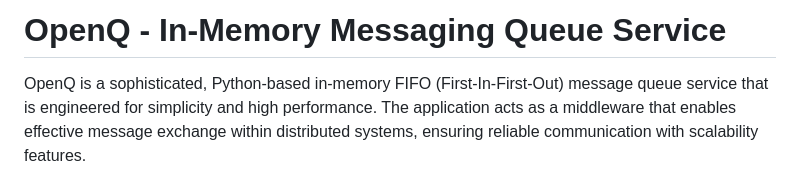
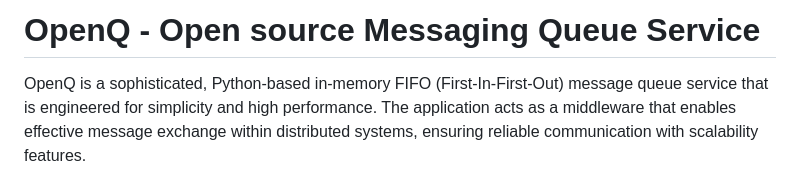
Before and after one commit to imsubhamsingh/OpenQ, a Markdown page: README.md, the part around the change. Rendered like a GitHub page.

```diff
--- a/README.md
+++ b/README.md
@@ -1,4 +1,4 @@
-# OpenQ - In-Memory Messaging Queue Service
+# OpenQ - Open source Messaging Queue Service
 
 OpenQ is a sophisticated, Python-based in-memory FIFO (First-In-First-Out) message queue service that is engineered for simplicity and high performance. The application acts as a middleware that enables effective message exchange within distributed systems, ensuring reliable communication with scalability features.
 
```
